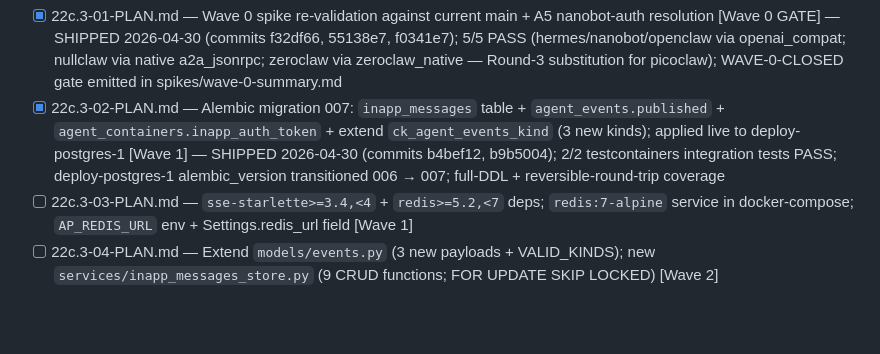
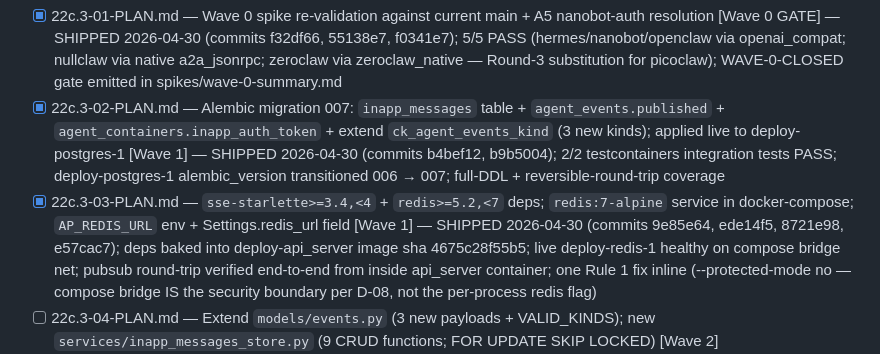
Before and after one commit to fcavalcantirj/agent-playground, a Markdown page: .planning/ROADMAP.md, the part around the change. GitHub-like rendering; blank space fills up the shorter version.

```diff
--- a/.planning/ROADMAP.md
+++ b/.planning/ROADMAP.md
@@ -387,7 +387,7 @@ Plans:
 Plans:
 - [x] 22c.3-01-PLAN.md — Wave 0 spike re-validation against current main + A5 nanobot-auth resolution [Wave 0 GATE] — SHIPPED 2026-04-30 (commits f32df66, 55138e7, f0341e7); 5/5 PASS (hermes/nanobot/openclaw via openai_compat; nullclaw via native a2a_jsonrpc; zeroclaw via zeroclaw_native — Round-3 substitution for picoclaw); WAVE-0-CLOSED gate emitted in spikes/wave-0-summary.md
 - [x] 22c.3-02-PLAN.md — Alembic migration 007: `inapp_messages` table + `agent_events.published` + `agent_containers.inapp_auth_token` + extend `ck_agent_events_kind` (3 new kinds); applied live to deploy-postgres-1 [Wave 1] — SHIPPED 2026-04-30 (commits b4bef12, b9b5004); 2/2 testcontainers integration tests PASS; deploy-postgres-1 alembic_version transitioned 006 → 007; full-DDL + reversible-round-trip coverage
-- [ ] 22c.3-03-PLAN.md — `sse-starlette>=3.4,<4` + `redis>=5.2,<7` deps; `redis:7-alpine` service in docker-compose; `AP_REDIS_URL` env + Settings.redis_url field [Wave 1]
+- [x] 22c.3-03-PLAN.md — `sse-starlette>=3.4,<4` + `redis>=5.2,<7` deps; `redis:7-alpine` service in docker-compose; `AP_REDIS_URL` env + Settings.redis_url field [Wave 1] — SHIPPED 2026-04-30 (commits 9e85e64, ede14f5, 8721e98, e57cac7); deps baked into deploy-api_server image sha 4675c28f55b5; live deploy-redis-1 healthy on compose bridge net; pubsub round-trip verified end-to-end from inside api_server container; one Rule 1 fix inline (--protected-mode no — compose bridge IS the security boundary per D-08, not the per-process redis flag)
 - [ ] 22c.3-04-PLAN.md — Extend `models/events.py` (3 new payloads + VALID_KINDS); new `services/inapp_messages_store.py` (9 CRUD functions; FOR UPDATE SKIP LOCKED) [Wave 2]
 - [ ] 22c.3-05-PLAN.md — `services/inapp_dispatcher.py` (single-verb http_localhost; persist-before-action; D-40 no-auto-retry; per-agent serialization within tick) [Wave 2]
 - [ ] 22c.3-06-PLAN.md — `services/inapp_reaper.py` (15s tick; D-40 stuck-row sweep direct to failed) [Wave 2]
```
Also changed, not shown: .planning/STATE.md (+12 -7 lines), 1 other file.
